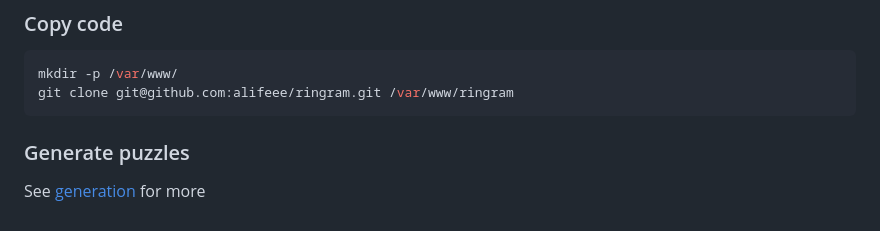
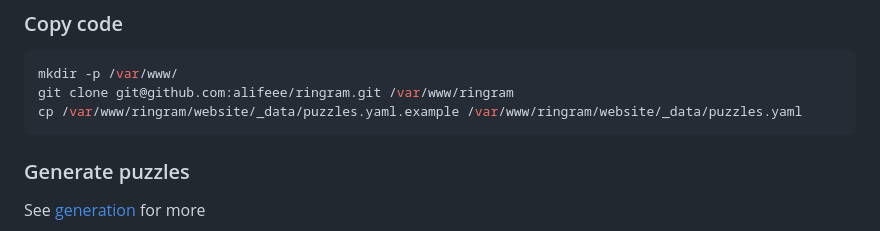
Before and after one commit to alifeee/ringram, a Markdown page: README.md, the part around the change. Rendered like a GitHub page.

Commit message:
add copy example file

````diff
--- a/README.md
+++ b/README.md
@@ -108,6 +108,7 @@ H
 ```bash
 mkdir -p /var/www/
 git clone git@github.com:alifeee/ringram.git /var/www/ringram
+cp /var/www/ringram/website/_data/puzzles.yaml.example /var/www/ringram/website/_data/puzzles.yaml
 ```
 
 ### Generate puzzles
````
